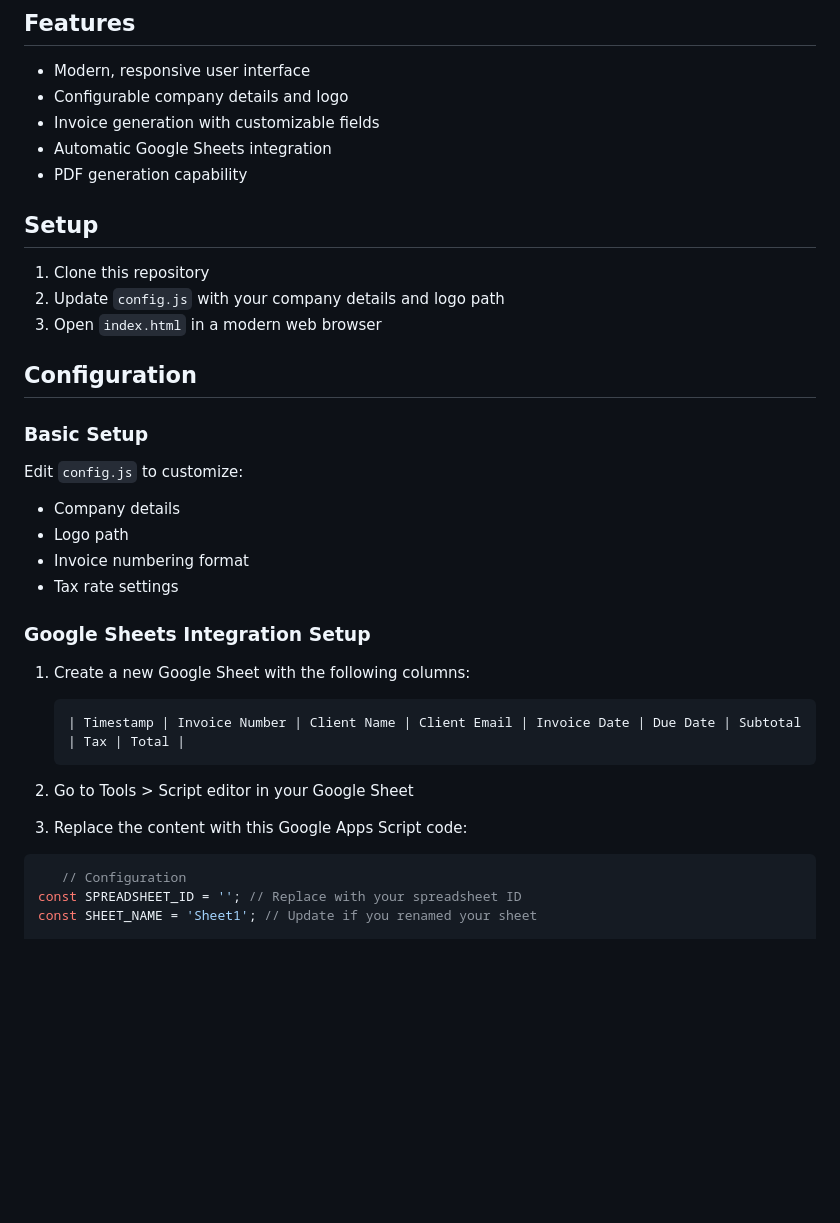
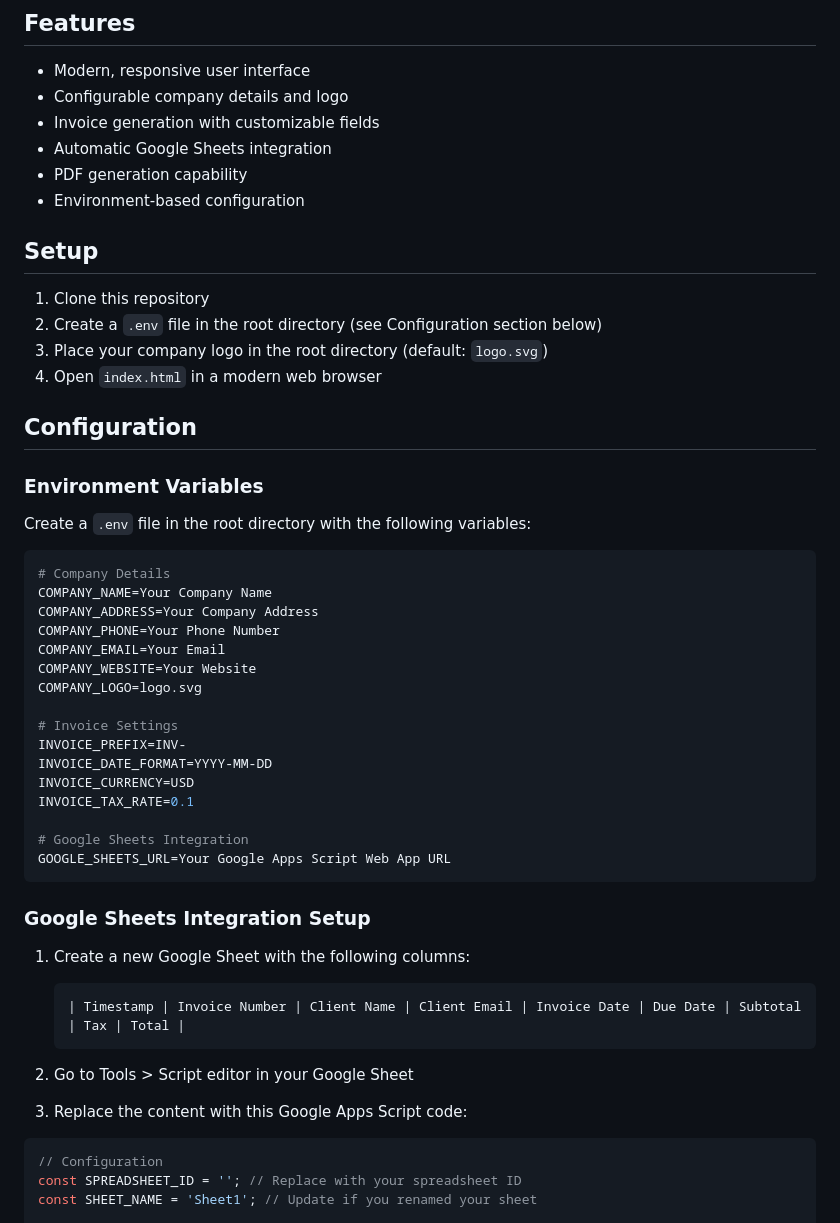
Before and after one commit to pskill9/InvoiceGenerator, a Markdown page: README.md, the part around the change printed below. Rendered like a GitHub page; blank space fills up the shorter version.

````diff
--- a/README.md
+++ b/README.md
@@ -9,21 +9,38 @@ A modern web application for generating invoices and automatically updating Goog
 - Invoice generation with customizable fields
 - Automatic Google Sheets integration
 - PDF generation capability
+- Environment-based configuration
 
 ## Setup
 
 1. Clone this repository
-2. Update `config.js` with your company details and logo path
-3. Open `index.html` in a modern web browser
+2. Create a `.env` file in the root directory (see Configuration section below)
+3. Place your company logo in the root directory (default: `logo.svg`)
+4. Open `index.html` in a modern web browser
 
 ## Configuration
 
-### Basic Setup
-Edit `config.js` to customize:
-- Company details
-- Logo path
-- Invoice numbering format
-- Tax rate settings
+### Environment Variables
+Create a `.env` file in the root directory with the following variables:
+
+```env
+# Company Details
+COMPANY_NAME=Your Company Name
+COMPANY_ADDRESS=Your Company Address
+COMPANY_PHONE=Your Phone Number
+COMPANY_EMAIL=Your Email
+COMPANY_WEBSITE=Your Website
+COMPANY_LOGO=logo.svg
+
+# Invoice Settings
+INVOICE_PREFIX=INV-
+INVOICE_DATE_FORMAT=YYYY-MM-DD
+INVOICE_CURRENCY=USD
+INVOICE_TAX_RATE=0.1
+
+# Google Sheets Integration
+GOOGLE_SHEETS_URL=Your Google Apps Script Web App URL
+```
 
 ### Google Sheets Integration Setup
 
@@ -37,7 +54,7 @@ Edit `config.js` to customize:
 3. Replace the content with this Google Apps Script code:
 
 ```javascript
-   // Configuration
+// Configuration
 const SPREADSHEET_ID = ''; // Replace with your spreadsheet ID
 const SHEET_NAME = 'Sheet1'; // Update if you renamed your sheet
 
````
Also changed, not shown: other parts of README.md (+40 -26 lines).
